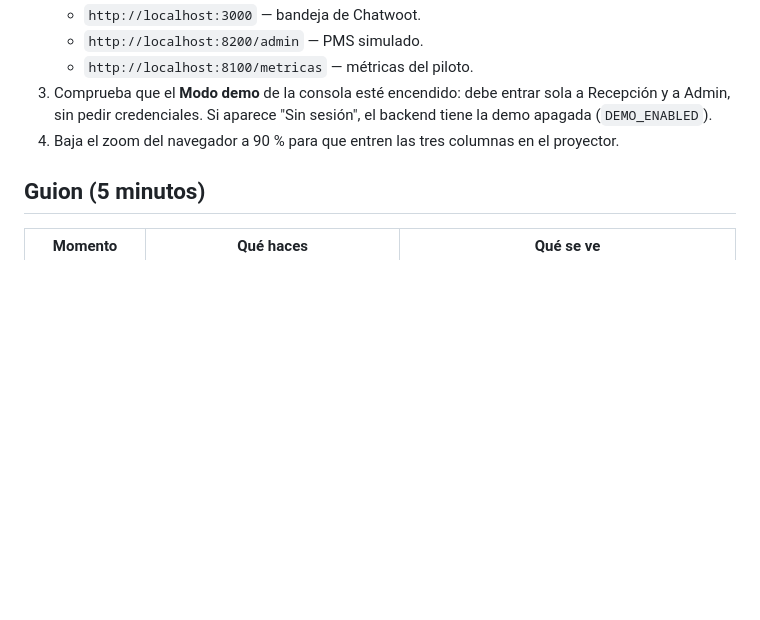
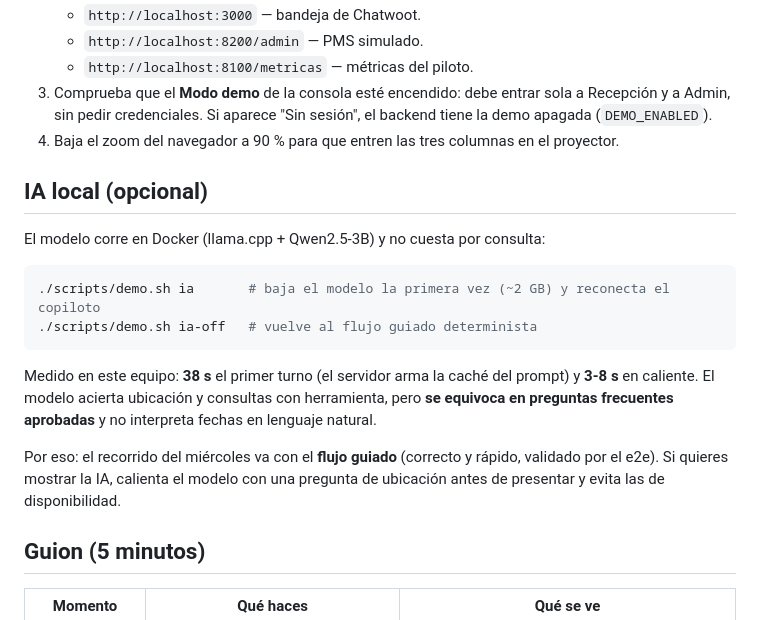
Before and after one commit to sebitabravo/copiloto-recepcion, a Markdown page: docs/guion-demo.md, the part around the change. Rendered like a GitHub page; blank space fills up the shorter version.

Commit message:
docs(demo): document the local AI profile and its limits
The local 3B model is useful for location/tool questions but gets approved
FAQs wrong and does not parse natural-language dates; the runbook now says to
present with the guided flow and how to warm the model if it is shown.

````diff
--- a/docs/guion-demo.md
+++ b/docs/guion-demo.md
@@ -40,6 +40,23 @@ Dos notas de operación:
 3. Comprueba que el **Modo demo** de la consola esté encendido: debe entrar sola a Recepción y a Admin,
    sin pedir credenciales. Si aparece "Sin sesión", el backend tiene la demo apagada (`DEMO_ENABLED`).
 4. Baja el zoom del navegador a 90 % para que entren las tres columnas en el proyector.
+
+## IA local (opcional)
+
+El modelo corre en Docker (llama.cpp + Qwen2.5-3B) y no cuesta por consulta:
+
+```bash
+./scripts/demo.sh ia       # baja el modelo la primera vez (~2 GB) y reconecta el copiloto
+./scripts/demo.sh ia-off   # vuelve al flujo guiado determinista
+```
+
+Medido en este equipo: **38 s** el primer turno (el servidor arma la caché del prompt) y **3-8 s**
+en caliente. El modelo acierta ubicación y consultas con herramienta, pero **se equivoca en preguntas
+frecuentes aprobadas** y no interpreta fechas en lenguaje natural.
+
+Por eso: el recorrido del miércoles va con el **flujo guiado** (correcto y rápido, validado por el e2e).
+Si quieres mostrar la IA, calienta el modelo con una pregunta de ubicación antes de presentar y evita
+las de disponibilidad.
 
 ## Guion (5 minutos)
 
````
